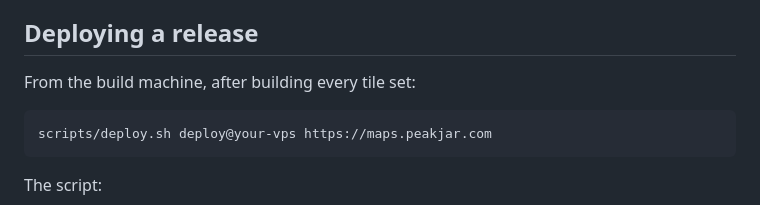
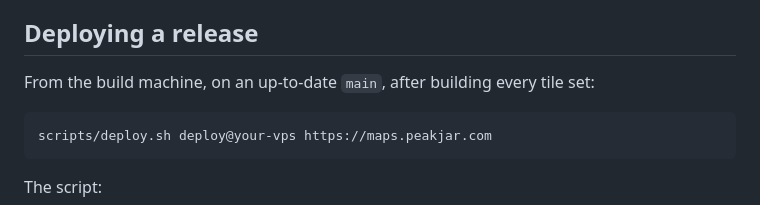
Before and after one commit to getpeakjar/peakjar-maps, a Markdown page: docs/DEPLOYING.md, the part around the change. GitHub-like rendering.

````diff
--- a/docs/DEPLOYING.md
+++ b/docs/DEPLOYING.md
@@ -88,7 +88,7 @@ rate-limiting rule there if the proxy cannot do it (option B).
 
 ## Deploying a release
 
-From the build machine, after building every tile set:
+From the build machine, on an up-to-date `main`, after building every tile set:
 
 ```bash
 scripts/deploy.sh deploy@your-vps https://maps.peakjar.com
````
Also changed, not shown: README.md (+24 -0 lines).
